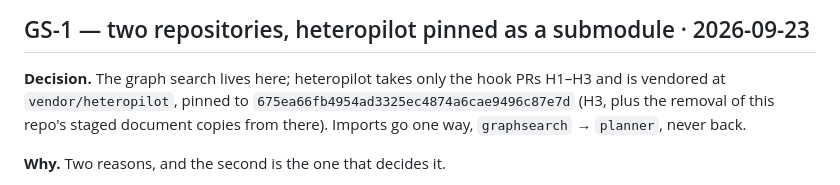
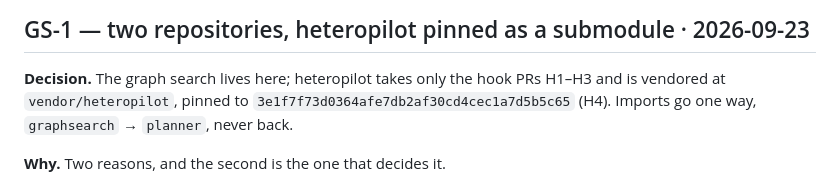
Before and after one commit to swsok/heteropilot-graphsearch, a Markdown page: docs/decisions.md, the part around the change. Rendered like a GitHub page.

```diff
--- a/docs/decisions.md
+++ b/docs/decisions.md
@@ -12,8 +12,7 @@ Format: number · date · decision · why · what it affects.
 
 **Decision.** The graph search lives here; heteropilot takes only the hook PRs
 H1–H3 and is vendored at `vendor/heteropilot`, pinned to
-`675ea66fb4954ad3325ec4874a6cae9496c87e7d` (H3, plus the removal of this repo's
-staged document copies from there). Imports go one way,
+`3e1f7f73d0364afe7db2af30cd4cec1a7d5b5c65` (H4). Imports go one way,
 `graphsearch` → `planner`, never back.
 
 **Why.** Two reasons, and the second is the one that decides it.
```
Also changed, not shown: message_to_claude_code_G14.md (added, +65 -0 lines).
